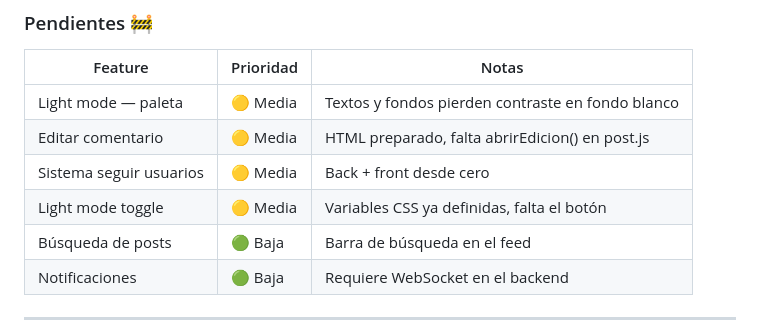
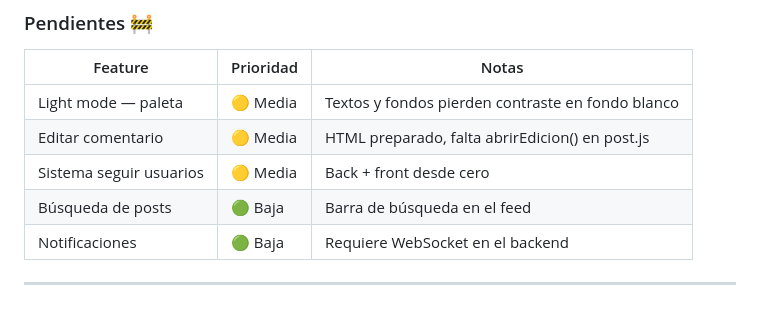
Before and after one commit to Rastir/hooked-front, a Markdown page: readme.md, the part around the change. Drawn GitHub-style.

```diff
--- a/readme.md
+++ b/readme.md
@@ -480,7 +480,6 @@ npx serve .
 | Light mode — paleta     | 🟡 Media | Textos y fondos pierden contraste en fondo blanco |
 | Editar comentario       | 🟡 Media | HTML preparado, falta abrirEdicion() en post.js |
 | Sistema seguir usuarios | 🟡 Media | Back + front desde cero |
-| Light mode toggle | 🟡 Media | Variables CSS ya definidas, falta el botón |
 | Búsqueda de posts | 🟢 Baja | Barra de búsqueda en el feed |
 | Notificaciones | 🟢 Baja | Requiere WebSocket en el backend |
 
```
Also changed, not shown: changelog.md (+19 -0 lines).
